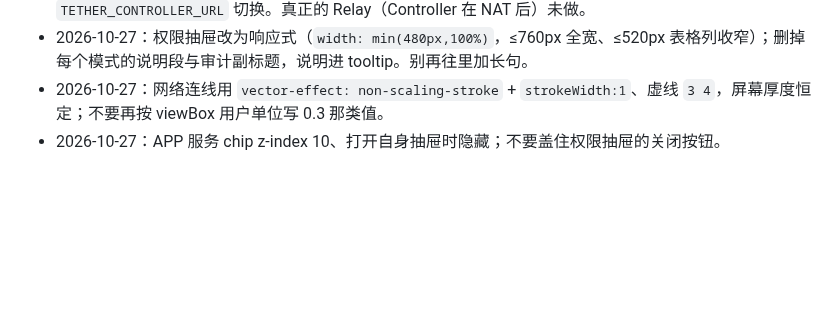
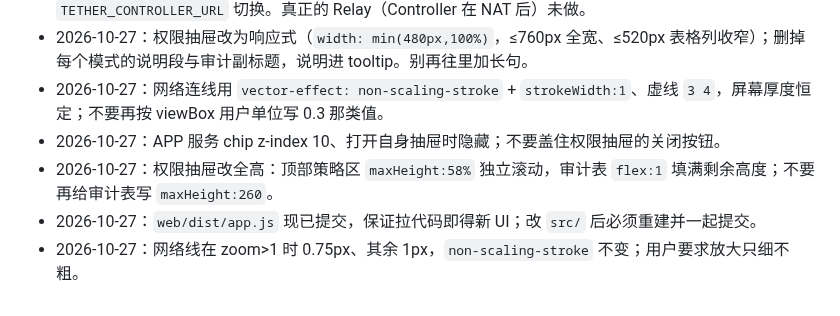
Before and after one commit to qi001007/tether-harness, a Markdown page: packages/tether-ui/backlog.md, the part around the change. GitHub-like rendering; blank space fills up the shorter version.

```diff
--- a/packages/tether-ui/backlog.md
+++ b/packages/tether-ui/backlog.md
@@ -7,3 +7,6 @@
 - 2026-10-27：权限抽屉改为响应式（`width: min(480px,100%)`，≤760px 全宽、≤520px 表格列收窄）；删掉每个模式的说明段与审计副标题，说明进 tooltip。别再往里加长句。
 - 2026-10-27：网络连线用 `vector-effect: non-scaling-stroke` + `strokeWidth:1`、虚线 `3 4`，屏幕厚度恒定；不要再按 viewBox 用户单位写 0.3 那类值。
 - 2026-10-27：APP 服务 chip z-index 10、打开自身抽屉时隐藏；不要盖住权限抽屉的关闭按钮。
+- 2026-10-27：权限抽屉改全高：顶部策略区 `maxHeight:58%` 独立滚动，审计表 `flex:1` 填满剩余高度；不要再给审计表写 `maxHeight:260`。
+- 2026-10-27：`web/dist/app.js` 现已提交，保证拉代码即得新 UI；改 `src/` 后必须重建并一起提交。
+- 2026-10-27：网络线在 zoom>1 时 0.75px、其余 1px，`non-scaling-stroke` 不变；用户要求放大只细不粗。
```
Also changed, not shown: README.md (+3 -0 lines), docs/screenshots/network-thin-120.png, docs/screenshots/permissions-compact.png, docs/screenshots/tether-app-permissions.png, 4 other files.
